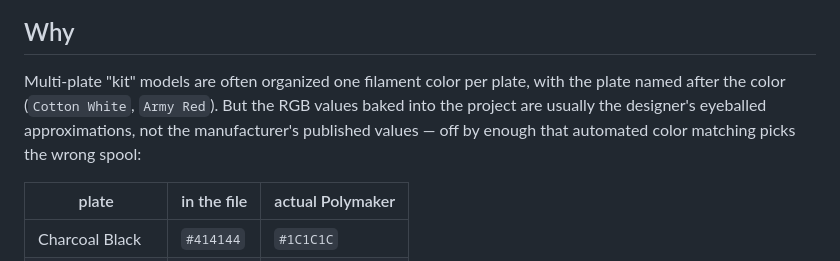
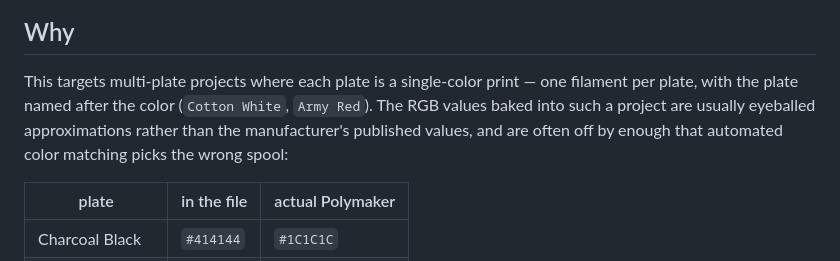
Before and after one commit to dstockto/3mf-recolor, a Markdown page: README.md, the part around the change. Rendered like a GitHub page.

Commit message:
README: genericize the Why section

```diff
--- a/README.md
+++ b/README.md
@@ -14,11 +14,11 @@ path and it works offline.
 
 ## Why
 
-Multi-plate "kit" models are often organized one filament color per plate, with
-the plate named after the color (`Cotton White`, `Army Red`). But the RGB values
-baked into the project are usually the designer's eyeballed approximations, not
-the manufacturer's published values — off by enough that automated color
-matching picks the wrong spool:
+This targets multi-plate projects where each plate is a single-color print — one
+filament per plate, with the plate named after the color (`Cotton White`,
+`Army Red`). The RGB values baked into such a project are usually eyeballed
+approximations rather than the manufacturer's published values, and are often
+off by enough that automated color matching picks the wrong spool:
 
 | plate | in the file | actual Polymaker |
 |---|---|---|
```
